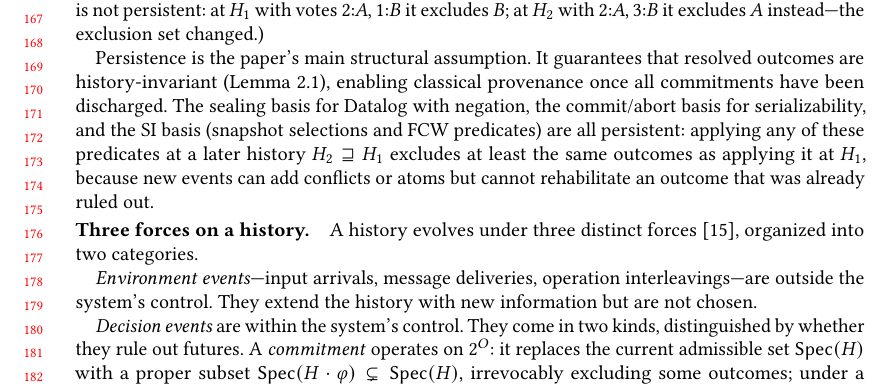
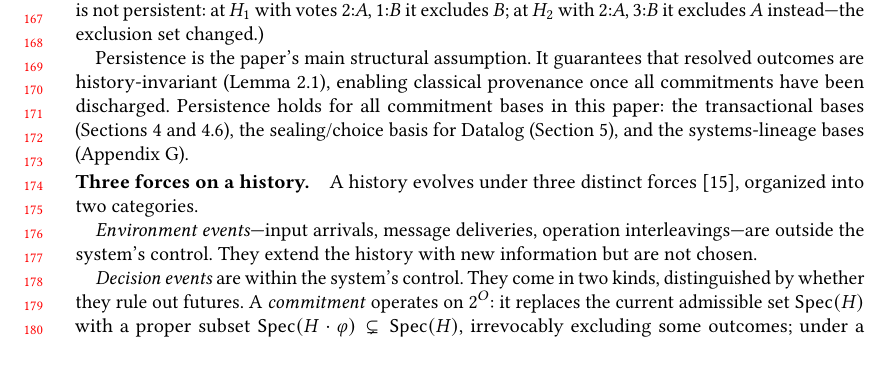
Before and after one commit to jhellerstein/provenance, a LaTeX paper (main.tex): part of page 4 of 30, cut so that both start at the same text, the shorter picture padded with empty space. Compiled offline with pdfLaTeX.

Commit message:
Simplify persistence applicability: just list the settings, no overcooked justification

```diff
--- a/main.tex
+++ b/main.tex
@@ -367,12 +367,11 @@ Persistence is the paper's main structural assumption.
 It guarantees that resolved outcomes are history-invariant
 (Lemma~\ref{lem:history-invariance}), enabling classical
 provenance once all commitments have been discharged.
-The sealing basis for Datalog with negation, the commit/abort basis for
-serializability, and the SI basis (snapshot selections and FCW predicates)
-are all persistent: applying any of these predicates at a later history
-$H_2 \sqsupseteq H_1$ excludes at least the same outcomes as applying it
-at $H_1$, because new events can add conflicts or atoms but cannot
-rehabilitate an outcome that was already ruled out.
+Persistence holds for all commitment bases in this paper: the
+transactional bases (Sections~\ref{sec:transactions}
+and~\ref{sec:scheduling-basis}), the sealing/choice basis for Datalog
+(Section~\ref{sec:negation-preview}), and the systems-lineage bases
+(Appendix~\ref{app:systems-lineage}).
 
 \paragraph{Three forces on a history.}
 \label{sec:three-forces}%
```
